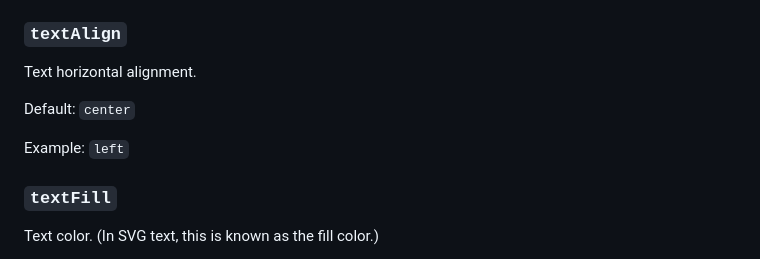
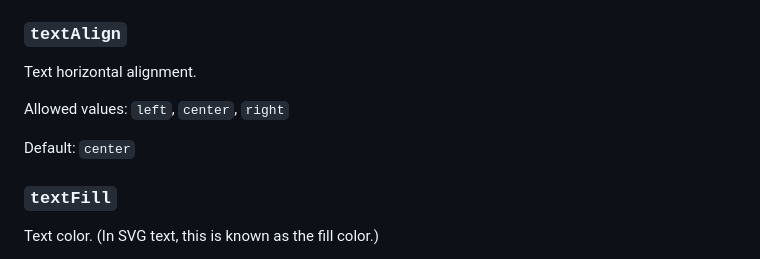
Before and after one commit to GrahamHannington/bigas, a Markdown page: README.md, the part around the change. Rendered like a GitHub page.

Commit message:
Document right value of textAlign parameter

```diff
--- a/README.md
+++ b/README.md
@@ -424,9 +424,9 @@ Examples:
 
 Text horizontal alignment.
 
+Allowed values: `left`, `center`, `right`
+
 Default: `center`
-
-Example: `left`
 
 ### `textFill`
 
```
